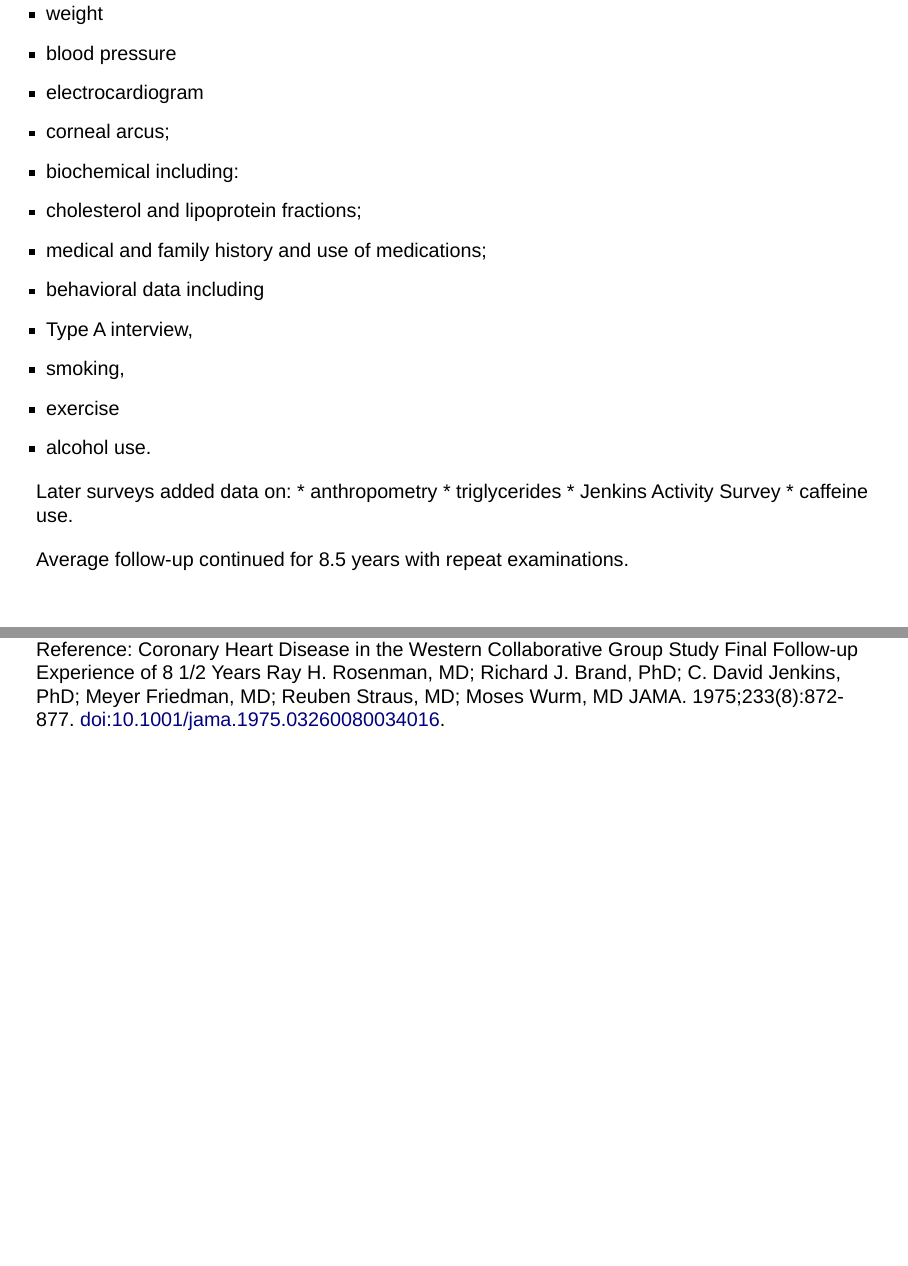
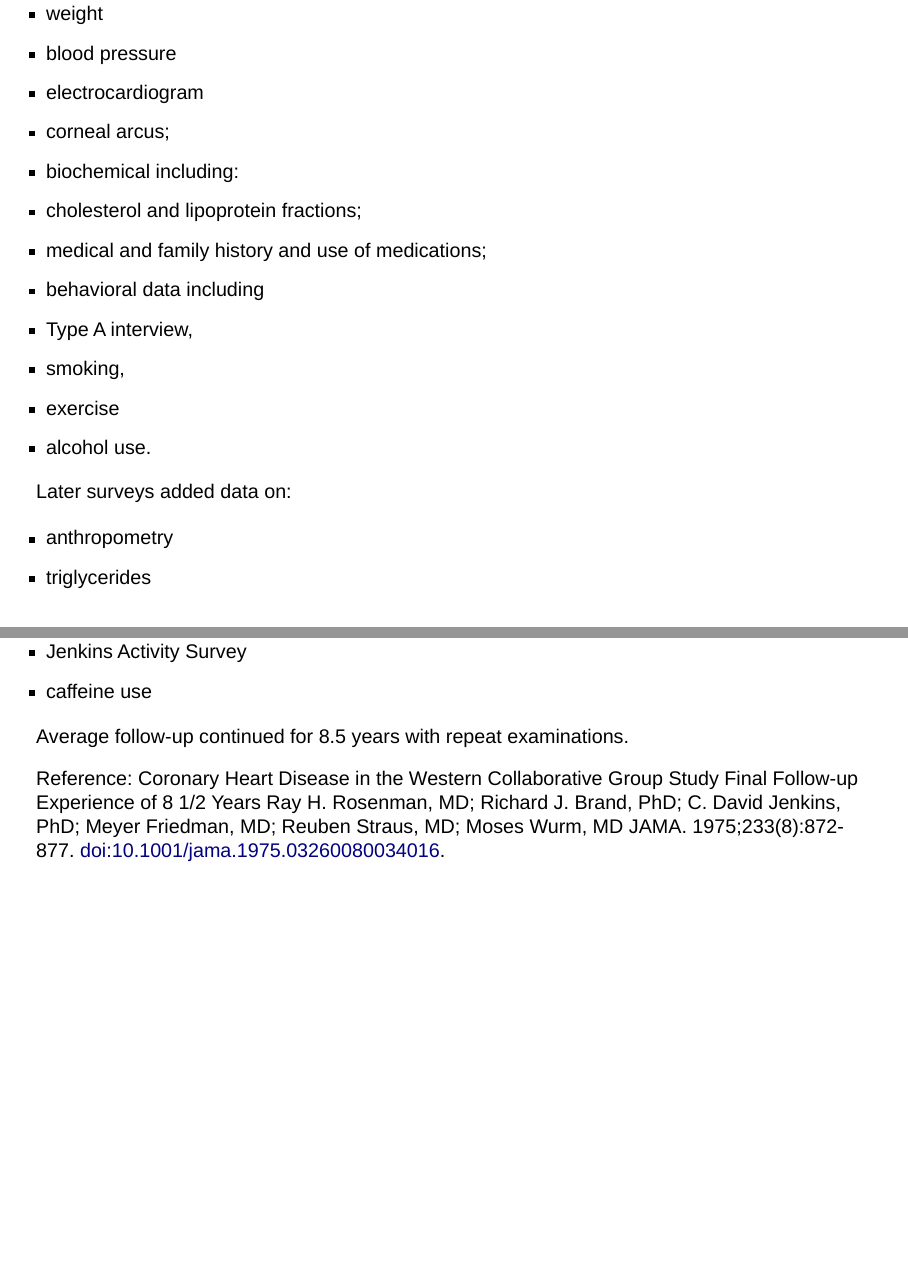
Before and after one commit to xbzhang5/rme, a Quarto document (logistic-regression.qmd): pages 27 and 28 of 75, joined at a grey line. Rendered offline with R 4.5, knitr and Pandoc in place of Quarto, with nearby package versions; drawn as Slidy slides in place of the format the file asks for; some code elsewhere in the file could not run offline.

Commit message:
fixed formatting of list

```diff
--- a/_quarto.yml
+++ b/_quarto.yml
@@ -64,7 +64,7 @@ comments:
 execute:
   warning: false
   message: false
-  cache: false
+  cache: true
   freeze: auto  # re-render only when source changes
 
 editor: source
--- a/logistic-regression.qmd
+++ b/logistic-regression.qmd
@@ -524,8 +524,12 @@ At baseline the following information was collected:
 -   exercise
 -   alcohol use.
 
-Later surveys added data on: \* anthropometry \* triglycerides \*
-Jenkins Activity Survey \* caffeine use.
+Later surveys added data on:
+
+* anthropometry
+* triglycerides
+* Jenkins Activity Survey
+* caffeine use
 
 Average follow-up continued for 8.5 years with repeat examinations.
 
```
